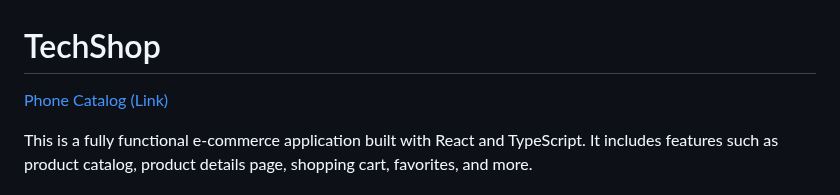
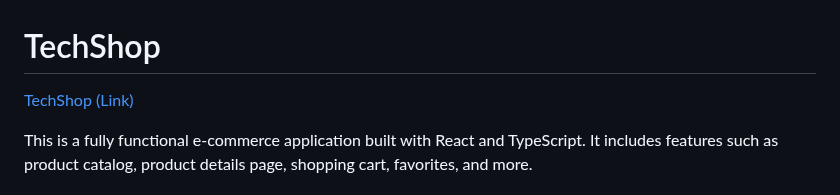
Before and after one commit to andriy-kostiuk/phone_catalog, a Markdown page: README.md, the part around the change. Drawn GitHub-style.

```diff
--- a/README.md
+++ b/README.md
@@ -1,6 +1,6 @@
 # TechShop
 
-[Phone Catalog (Link)](https://andriy-kostiuk.github.io/tech-shop/)
+[TechShop (Link)](https://andriy-kostiuk.github.io/tech-shop/)
 
 This is a fully functional e-commerce application built with React and TypeScript. It includes features such as product catalog, product details page, shopping cart, favorites, and more.
 
```
